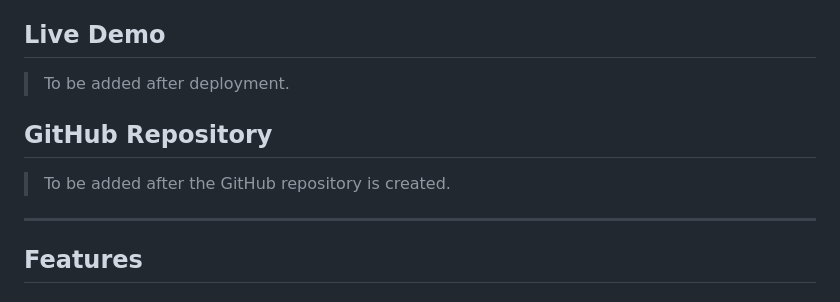
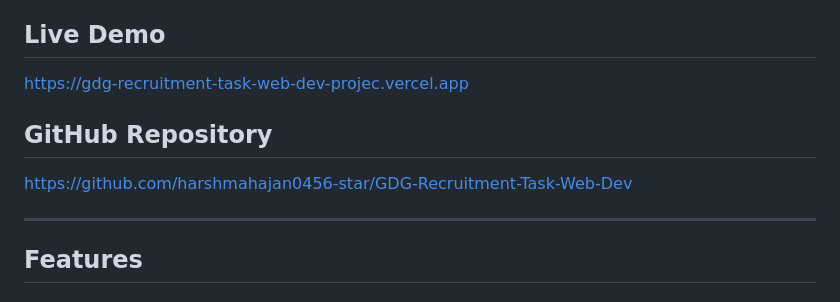
Before and after one commit to harshmahajan0456-star/GDG-Recruitment-Task-Web-Dev-, a Markdown page: README.md, the part around the change. GitHub-like rendering.

Commit message:
Add live demo and repository links

```diff
--- a/README.md
+++ b/README.md
@@ -6,11 +6,11 @@ Users can submit projects, discover projects shared by the community, search and
 
 ## Live Demo
 
-> To be added after deployment.
+https://gdg-recruitment-task-web-dev-projec.vercel.app
 
 ## GitHub Repository
 
-> To be added after the GitHub repository is created.
+https://github.com/harshmahajan0456-star/GDG-Recruitment-Task-Web-Dev
 
 ---
 
```
